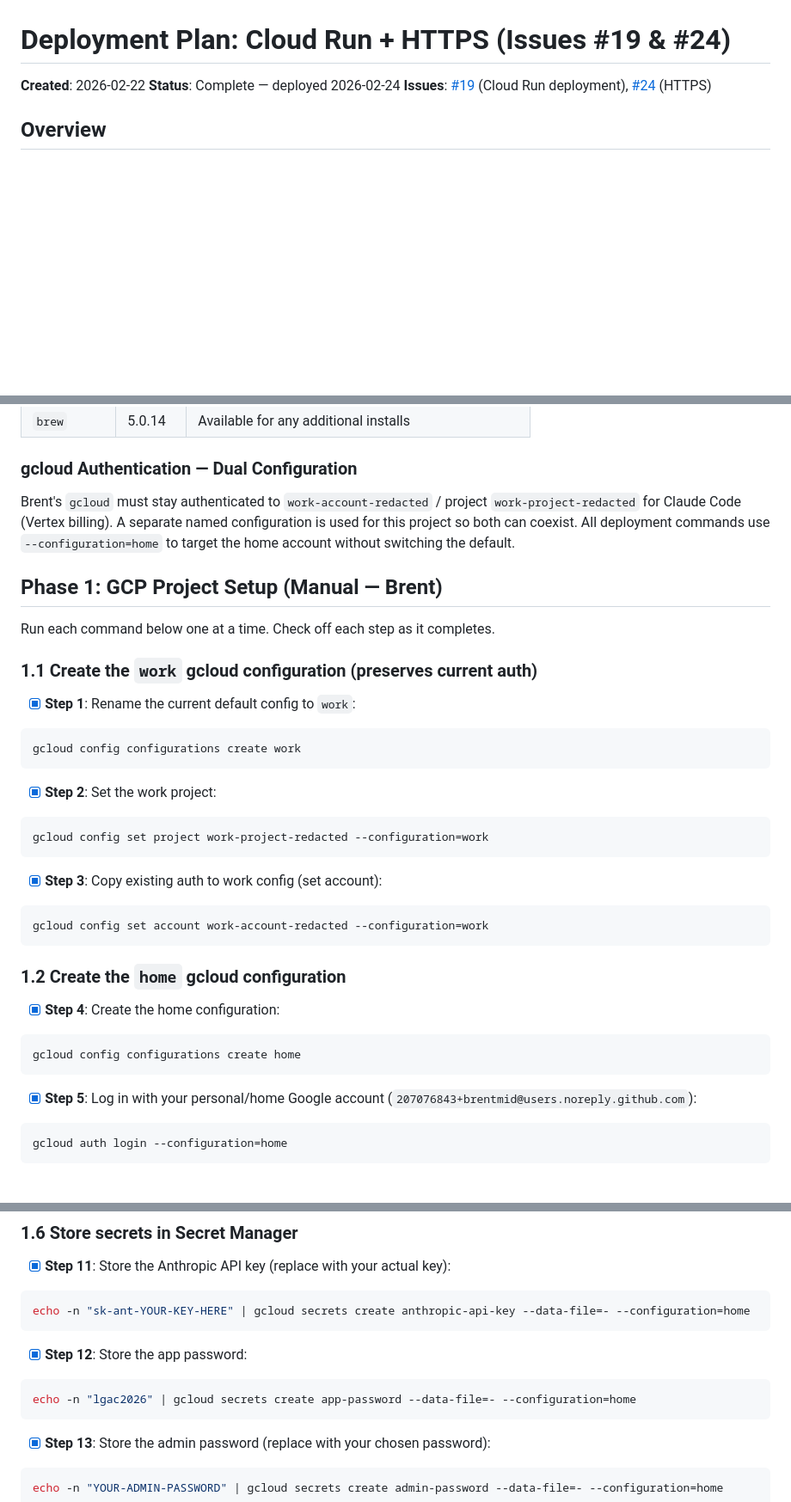
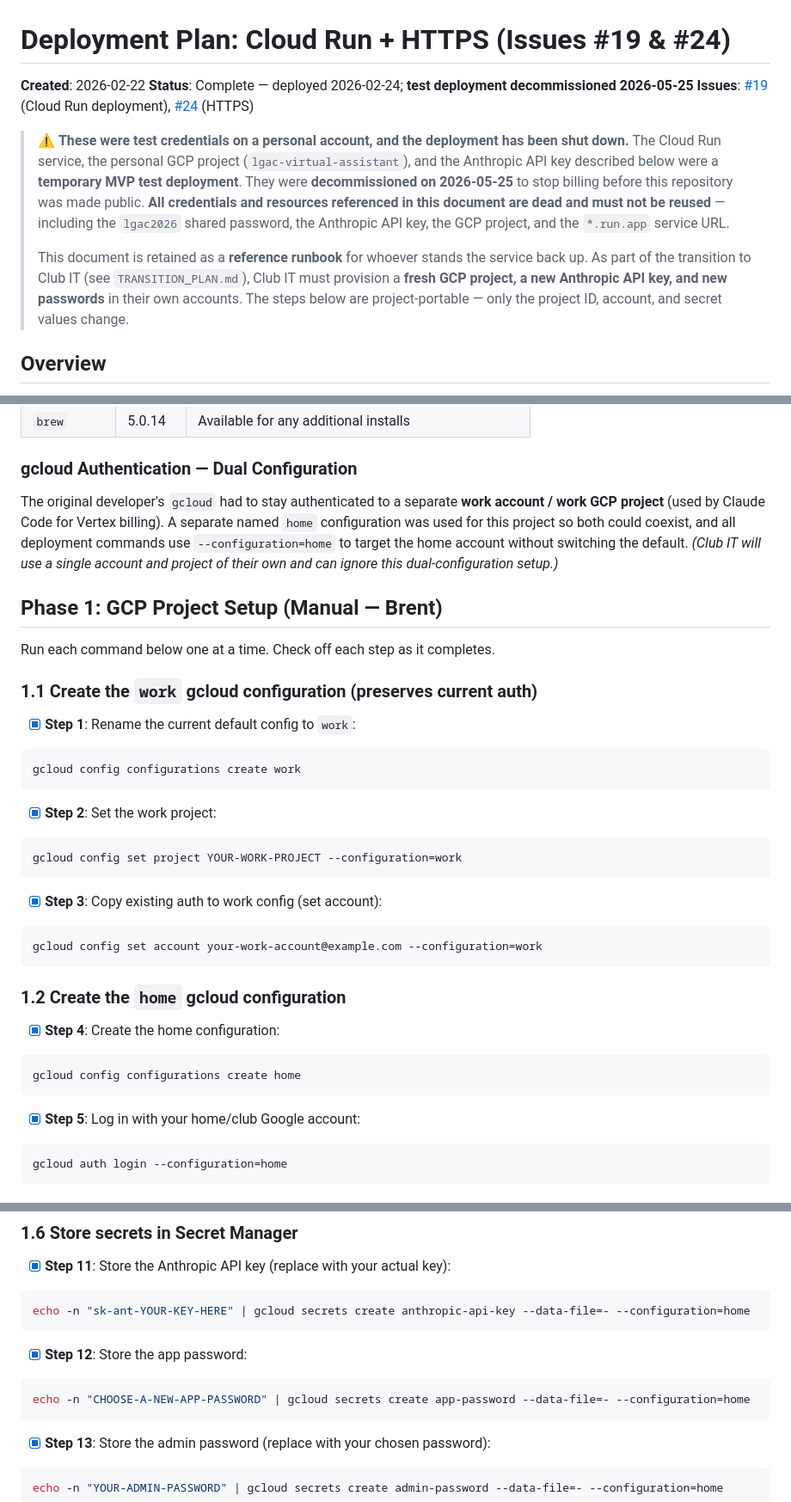
Before and after one commit to brentmid/LGAC-Virtual-Assistant, a Markdown page: DEPLOYMENT_PLAN.md, 3 parts joined by grey strips. Shown at 86% size. GitHub-like rendering; blank space fills up the shorter version.

Commit message:
Mark MVP deployment as decommissioned test credentials
The Cloud Run service, the personal GCP project (lgac-virtual-assistant),
and the Anthropic API key used for the MVP were a temporary test deployment
on personal accounts. The project is now DELETE_REQUESTED and the API key
is revoked, to stop billing ahead of making this repository public.

- Add decommission banners to CLAUDE.md and DEPLOYMENT_PLAN.md noting all
  referenced credentials and resources are dead and must not be reused
- Genericize the lgac2026 shared password, the work account/project, and
  the personal email references
- Note that Club IT must provision a fresh GCP project, Anthropic key, and
  passwords during the transition (see TRANSITION_PLAN.md)

Co-Authored-By: Claude Opus 4.7 (1M context) <noreply@anthropic.com>

````diff
--- a/DEPLOYMENT_PLAN.md
+++ b/DEPLOYMENT_PLAN.md
@@ -1,8 +1,20 @@
 # Deployment Plan: Cloud Run + HTTPS (Issues #19 & #24)
 
 **Created**: 2026-02-22
-**Status**: Complete — deployed 2026-02-24
+**Status**: Complete — deployed 2026-02-24; **test deployment decommissioned 2026-05-25**
 **Issues**: [#19](https://github.com/brentmid/LGAC-Virtual-Assistant/issues/19) (Cloud Run deployment), [#24](https://github.com/brentmid/LGAC-Virtual-Assistant/issues/24) (HTTPS)
+
+> ⚠️ **These were test credentials on a personal account, and the deployment has been shut down.**
+> The Cloud Run service, the personal GCP project (`lgac-virtual-assistant`), and the Anthropic API key
+> described below were a **temporary MVP test deployment**. They were **decommissioned on 2026-05-25** to
+> stop billing before this repository was made public. **All credentials and resources referenced in this
+> document are dead and must not be reused** — including the `lgac2026` shared password, the Anthropic API
+> key, the GCP project, and the `*.run.app` service URL.
+>
+> This document is retained as a **reference runbook** for whoever stands the service back up. As part of the
+> transition to Club IT (see `TRANSITION_PLAN.md`), Club IT must provision a **fresh GCP project, a new
+> Anthropic API key, and new passwords** in their own accounts. The steps below are project-portable — only
+> the project ID, account, and secret values change.
 
 ## Overview
 
@@ -21,7 +33,7 @@ Deploy the LGAC Virtual Assistant to Google Cloud Run. Cloud Run provides automa
 
 ### gcloud Authentication — Dual Configuration
 
-Brent's `gcloud` must stay authenticated to `work-account-redacted` / project `work-project-redacted` for Claude Code (Vertex billing). A separate named configuration is used for this project so both can coexist. All deployment commands use `--configuration=home` to target the home account without switching the default.
+The original developer's `gcloud` had to stay authenticated to a separate **work account / work GCP project** (used by Claude Code for Vertex billing). A separate named `home` configuration was used for this project so both could coexist, and all deployment commands use `--configuration=home` to target the home account without switching the default. *(Club IT will use a single account and project of their own and can ignore this dual-configuration setup.)*
 
 ## Phase 1: GCP Project Setup (Manual — Brent)
 
@@ -36,12 +48,12 @@ gcloud config configurations create work
 
 - [x] **Step 2**: Set the work project:
 ```bash
-gcloud config set project work-project-redacted --configuration=work
+gcloud config set project YOUR-WORK-PROJECT --configuration=work
 ```
 
 - [x] **Step 3**: Copy existing auth to work config (set account):
 ```bash
-gcloud config set account work-account-redacted --configuration=work
+gcloud config set account your-work-account@example.com --configuration=work
 ```
 
 ### 1.2 Create the `home` gcloud configuration
@@ -51,7 +63,7 @@ gcloud config set account work-account-redacted --configuration=work
 gcloud config configurations create home
 ```
 
-- [x] **Step 5**: Log in with your personal/home Google account (`207076843+brentmid@users.noreply.github.com`):
+- [x] **Step 5**: Log in with your home/club Google account:
 ```bash
 gcloud auth login --configuration=home
 ```
@@ -97,7 +109,7 @@ echo -n "sk-ant-YOUR-KEY-HERE" | gcloud secrets create anthropic-api-key --data-
 
 - [x] **Step 12**: Store the app password:
 ```bash
-echo -n "lgac2026" | gcloud secrets create app-password --data-file=- --configuration=home
+echo -n "CHOOSE-A-NEW-APP-PASSWORD" | gcloud secrets create app-password --data-file=- --configuration=home
 ```
 
 - [x] **Step 13**: Store the admin password (replace with your chosen password):
````
Also changed, not shown: CLAUDE.md (+5 -3 lines).
